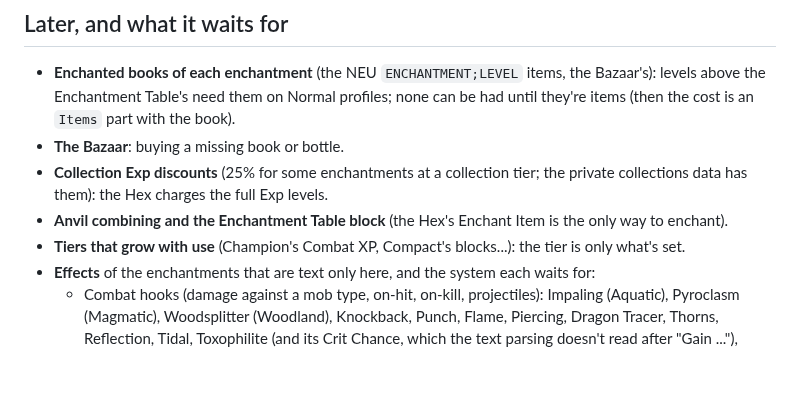
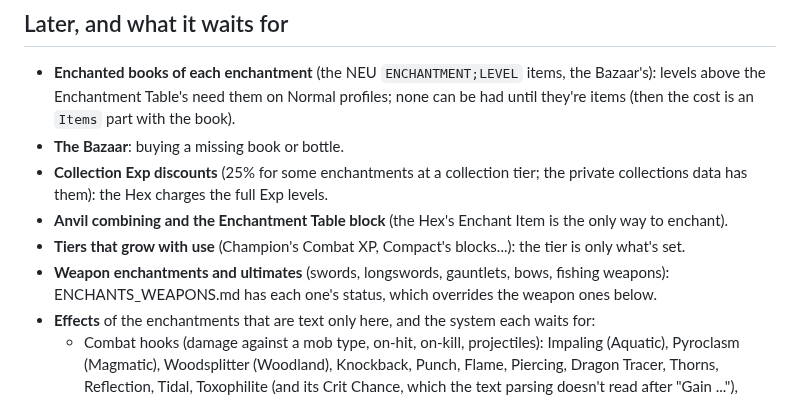
Before and after one commit to icxd/skyblock, a Markdown page: ENCHANTMENTS.md, the part around the change. Rendered like a GitHub page; blank space fills up the shorter version.

```diff
--- a/ENCHANTMENTS.md
+++ b/ENCHANTMENTS.md
@@ -143,6 +143,8 @@ Bottle table: 8 at level 1 and 2, 9 at 3, 23 at 38). Sandbox: free.
   them): the Hex charges the full Exp levels.
 - **Anvil combining and the Enchantment Table block** (the Hex's Enchant Item is the only way to enchant).
 - **Tiers that grow with use** (Champion's Combat XP, Compact's blocks...): the tier is only what's set.
+- **Weapon enchantments and ultimates** (swords, longswords, gauntlets, bows, fishing weapons): ENCHANTS_WEAPONS.md has
+  each one's status, which overrides the weapon ones below.
 - **Effects** of the enchantments that are text only here, and the system each waits for:
   - Combat hooks (damage against a mob type, on-hit, on-kill, projectiles): Impaling (Aquatic), Pyroclasm
     (Magmatic), Woodsplitter (Woodland), Knockback, Punch, Flame, Piercing, Dragon Tracer, Thorns, Reflection, Tidal,
```
Also changed, not shown: ENCHANTS_WEAPONS.md (added, +247 -0 lines), REFORGES.md (+2 -0 lines).
